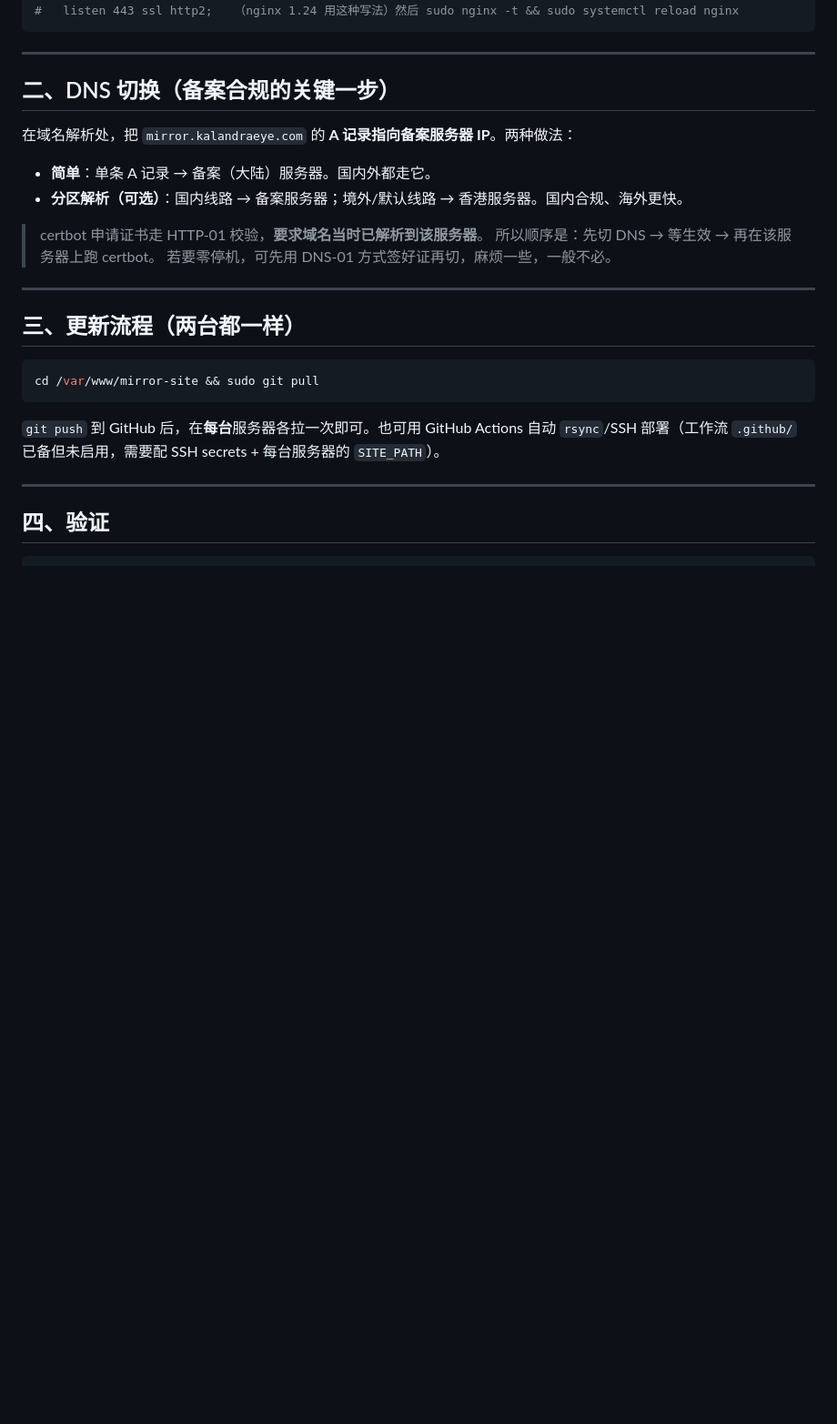
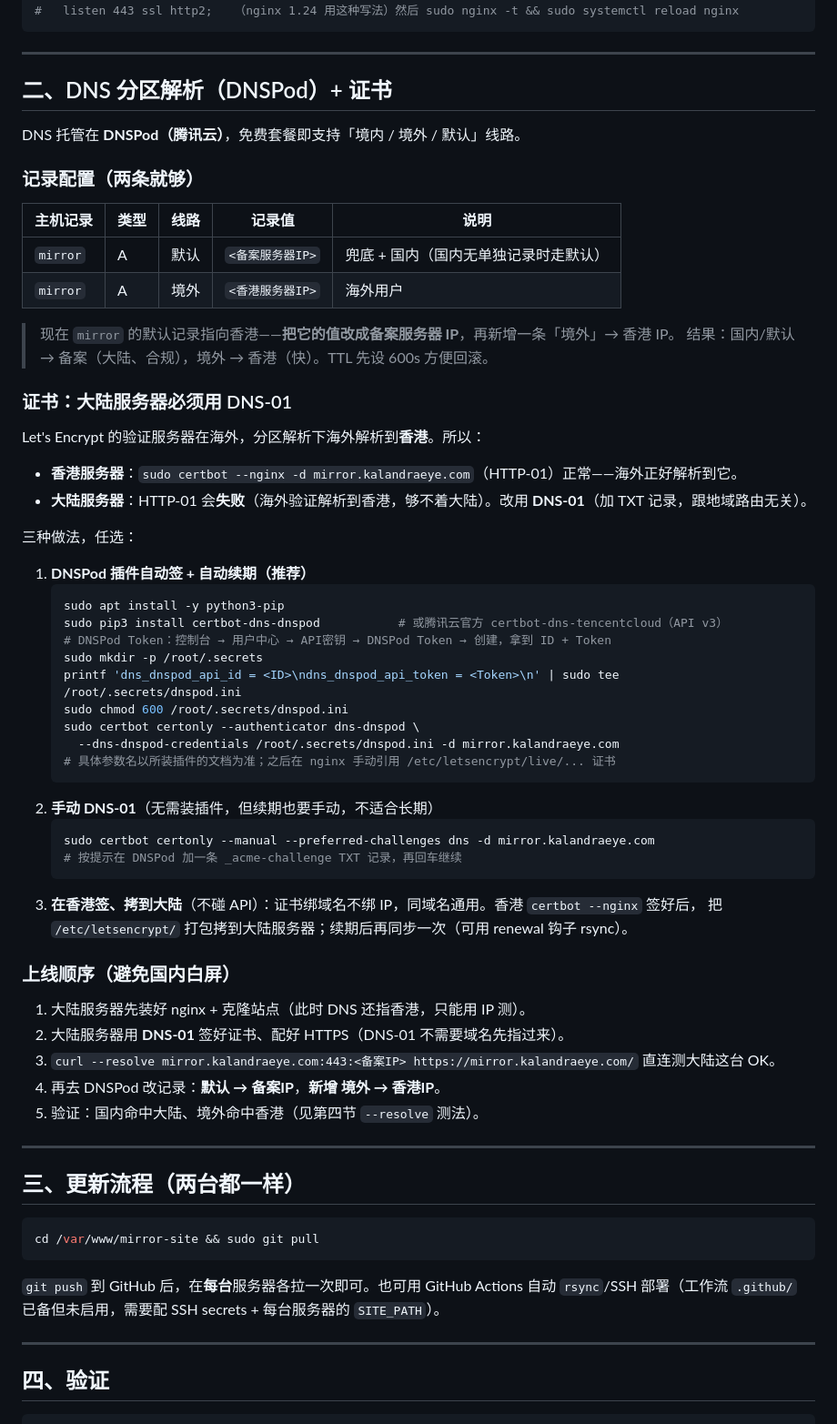
Before and after one commit to letoille/mirror-site, a Markdown page: DEPLOY.md, the part around the change. Shown at 91% size. Rendered like a GitHub page; blank space fills up the shorter version.

Commit message:
docs: DEPLOY.md — DNSPod split-horizon DNS + DNS-01 cert for mainland
Chosen split resolution: default/境内 -> filed mainland IP, 境外 -> HK.
Documents the geo-DNS certbot gotcha (LE validates from overseas -> HK)
and three fixes (DNSPod DNS-01 plugin / manual DNS-01 / copy cert), plus
a rollout order that avoids blank pages for domestic users.

Co-Authored-By: Claude Opus 4.8 <noreply@anthropic.com>

````diff
--- a/DEPLOY.md
+++ b/DEPLOY.md
@@ -73,16 +73,56 @@ sudo certbot --nginx -d mirror.kalandraeye.com
 
 ---
 
-## 二、DNS 切换（备案合规的关键一步）
+## 二、DNS 分区解析（DNSPod）+ 证书
 
-在域名解析处，把 `mirror.kalandraeye.com` 的 **A 记录指向备案服务器 IP**。两种做法：
+DNS 托管在 **DNSPod（腾讯云）**，免费套餐即支持「境内 / 境外 / 默认」线路。
 
-- **简单**：单条 A 记录 → 备案（大陆）服务器。国内外都走它。
-- **分区解析（可选）**：国内线路 → 备案服务器；境外/默认线路 → 香港服务器。国内合规、海外更快。
+### 记录配置（两条就够）
 
-> certbot 申请证书走 HTTP-01 校验，**要求域名当时已解析到该服务器**。
-> 所以顺序是：先切 DNS → 等生效 → 再在该服务器上跑 certbot。
-> 若要零停机，可先用 DNS-01 方式签好证再切，麻烦一些，一般不必。
+| 主机记录 | 类型 | 线路 | 记录值 | 说明 |
+|---|---|---|---|---|
+| `mirror` | A | 默认 | `<备案服务器IP>` | 兜底 + 国内（国内无单独记录时走默认） |
+| `mirror` | A | 境外 | `<香港服务器IP>` | 海外用户 |
+
+> 现在 `mirror` 的默认记录指向香港——**把它的值改成备案服务器 IP**，再新增一条「境外」→ 香港 IP。
+> 结果：国内/默认 → 备案（大陆、合规），境外 → 香港（快）。TTL 先设 600s 方便回滚。
+
+### 证书：大陆服务器必须用 DNS-01
+
+Let's Encrypt 的验证服务器在海外，分区解析下海外解析到**香港**。所以：
+
+- **香港服务器**：`sudo certbot --nginx -d mirror.kalandraeye.com`（HTTP-01）正常——海外正好解析到它。
+- **大陆服务器**：HTTP-01 会**失败**（海外验证解析到香港，够不着大陆）。改用 **DNS-01**（加 TXT 记录，跟地域路由无关）。
+
+三种做法，任选：
+
+1. **DNSPod 插件自动签 + 自动续期（推荐）**
+   ```bash
+   sudo apt install -y python3-pip
+   sudo pip3 install certbot-dns-dnspod           # 或腾讯云官方 certbot-dns-tencentcloud（API v3）
+   # DNSPod Token：控制台 → 用户中心 → API密钥 → DNSPod Token → 创建，拿到 ID + Token
+   sudo mkdir -p /root/.secrets
+   printf 'dns_dnspod_api_id = <ID>\ndns_dnspod_api_token = <Token>\n' | sudo tee /root/.secrets/dnspod.ini
+   sudo chmod 600 /root/.secrets/dnspod.ini
+   sudo certbot certonly --authenticator dns-dnspod \
+     --dns-dnspod-credentials /root/.secrets/dnspod.ini -d mirror.kalandraeye.com
+   # 具体参数名以所装插件的文档为准；之后在 nginx 手动引用 /etc/letsencrypt/live/... 证书
+   ```
+2. **手动 DNS-01**（无需装插件，但续期也要手动，不适合长期）
+   ```bash
+   sudo certbot certonly --manual --preferred-challenges dns -d mirror.kalandraeye.com
+   # 按提示在 DNSPod 加一条 _acme-challenge TXT 记录，再回车继续
+   ```
+3. **在香港签、拷到大陆**（不碰 API）：证书绑域名不绑 IP，同域名通用。香港 `certbot --nginx` 签好后，
+   把 `/etc/letsencrypt/` 打包拷到大陆服务器；续期后再同步一次（可用 renewal 钩子 rsync）。
+
+### 上线顺序（避免国内白屏）
+
+1. 大陆服务器先装好 nginx + 克隆站点（此时 DNS 还指香港，只能用 IP 测）。
+2. 大陆服务器用 **DNS-01** 签好证书、配好 HTTPS（DNS-01 不需要域名先指过来）。
+3. `curl --resolve mirror.kalandraeye.com:443:<备案IP> https://mirror.kalandraeye.com/` 直连测大陆这台 OK。
+4. 再去 DNSPod 改记录：**默认 → 备案IP**，**新增 境外 → 香港IP**。
+5. 验证：国内命中大陆、境外命中香港（见第四节 `--resolve` 测法）。
 
 ---
 
````
